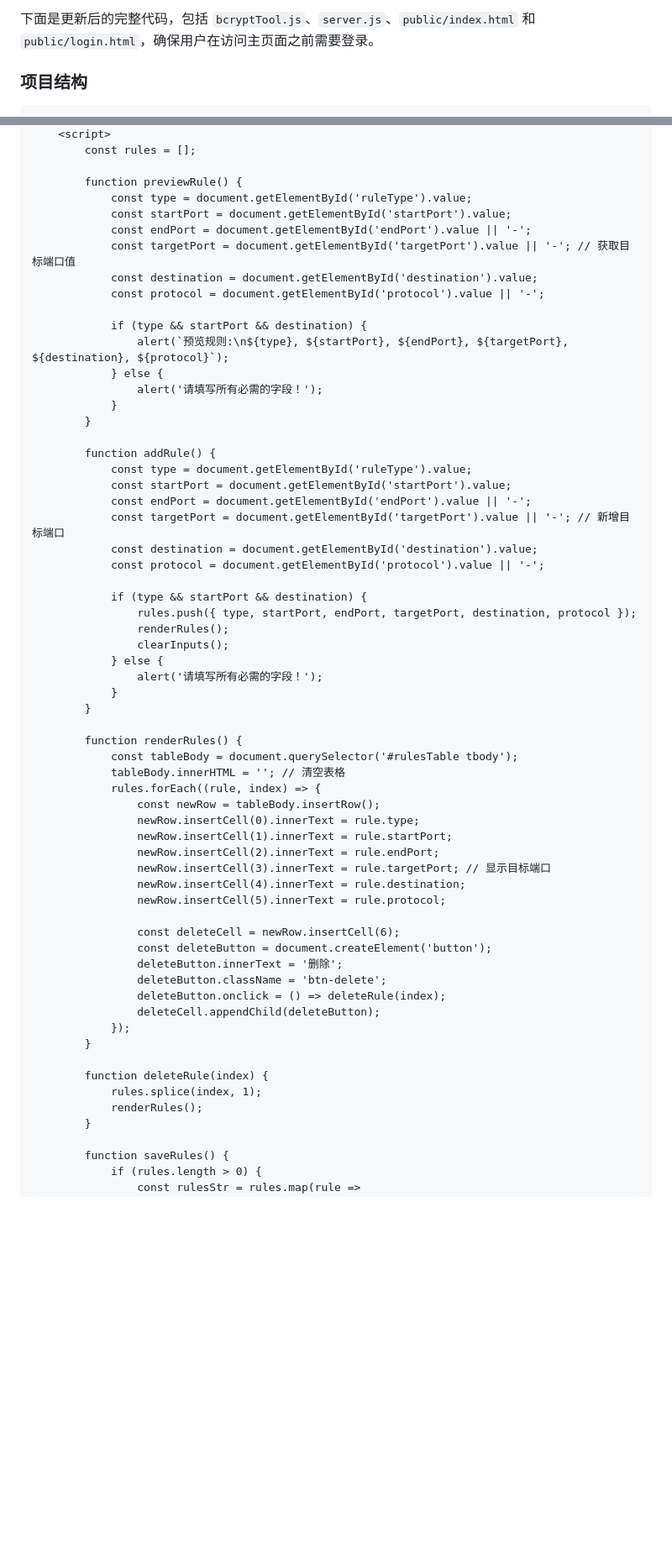
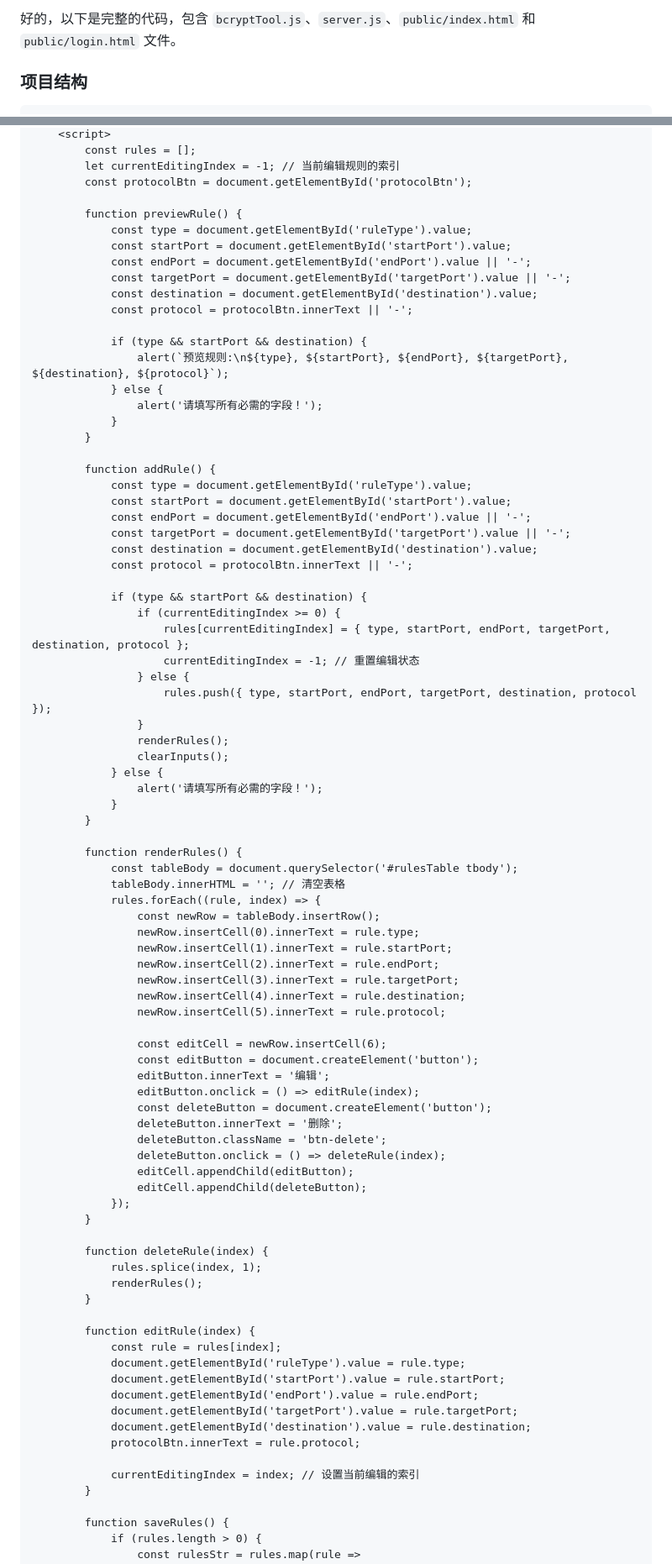
Before and after one commit to arloor/nftables-nat-rust, a Markdown page: webui/shuoming.md, 2 parts joined by grey strips. Shown at 84% size. Rendered like a GitHub page; blank space fills up the shorter version.

```diff
--- a/webui/shuoming.md
+++ b/webui/shuoming.md
@@ -1,4 +1,4 @@
-下面是更新后的完整代码，包括 `bcryptTool.js`、`server.js`、`public/index.html` 和 `public/login.html`，确保用户在访问主页面之前需要登录。
+好的，以下是完整的代码，包含 `bcryptTool.js`、`server.js`、`public/index.html` 和 `public/login.html` 文件。
 
 ### 项目结构
 
@@ -314,13 +359,15 @@ https.createServer(options, app).listen(PORT, () => {
     <script>
         const rules = [];
+        let currentEditingIndex = -1; // 当前编辑规则的索引
+        const protocolBtn = document.getElementById('protocolBtn');
 
         function previewRule() {
             const type = document.getElementById('ruleType').value;
             const startPort = document.getElementById('startPort').value;
             const endPort = document.getElementById('endPort').value || '-';
-            const targetPort = document.getElementById('targetPort').value || '-'; // 获取目标端口值
+            const targetPort = document.getElementById('targetPort').value || '-';
             const destination = document.getElementById('destination').value;
-            const protocol = document.getElementById('protocol').value || '-';
+            const protocol = protocolBtn.innerText || '-';
 
             if (type && startPort && destination) {
                 alert(`预览规则:\n${type}, ${startPort}, ${endPort}, ${targetPort}, ${destination}, ${protocol}`);
@@ -333,12 +380,17 @@ https.createServer(options, app).listen(PORT, () => {
             const type = document.getElementById('ruleType').value;
             const startPort = document.getElementById('startPort').value;
             const endPort = document.getElementById('endPort').value || '-';
-            const targetPort = document.getElementById('targetPort').value || '-'; // 新增目标端口
+            const targetPort = document.getElementById('targetPort').value || '-';
             const destination = document.getElementById('destination').value;
-            const protocol = document.getElementById('protocol').value || '-';
+            const protocol = protocolBtn.innerText || '-';
 
             if (type && startPort && destination) {
-                rules.push({ type, startPort, endPort, targetPort, destination, protocol });
+                if (currentEditingIndex >= 0) {
+                    rules[currentEditingIndex] = { type, startPort, endPort, targetPort, destination, protocol };
+                    currentEditingIndex = -1; // 重置编辑状态
+                } else {
+                    rules.push({ type, startPort, endPort, targetPort, destination, protocol });
+                }
                 renderRules();
                 clearInputs();
             } else {
@@ -354,22 +406,38 @@ https.createServer(options, app).listen(PORT, () => {
                 newRow.insertCell(0).innerText = rule.type;
                 newRow.insertCell(1).innerText = rule.startPort;
                 newRow.insertCell(2).innerText = rule.endPort;
-                newRow.insertCell(3).innerText = rule.targetPort; // 显示目标端口
+                newRow.insertCell(3).innerText = rule.targetPort;
                 newRow.insertCell(4).innerText = rule.destination;
                 newRow.insertCell(5).innerText = rule.protocol;
 
-                const deleteCell = newRow.insertCell(6);
+                const editCell = newRow.insertCell(6);
+                const editButton = document.createElement('button');
+                editButton.innerText = '编辑';
+                editButton.onclick = () => editRule(index);
                 const deleteButton = document.createElement('button');
                 deleteButton.innerText = '删除';
                 deleteButton.className = 'btn-delete';
                 deleteButton.onclick = () => deleteRule(index);
-                deleteCell.appendChild(deleteButton);
+                editCell.appendChild(editButton);
+                editCell.appendChild(deleteButton);
             });
         }
 
         function deleteRule(index) {
             rules.splice(index, 1);
             renderRules();
+        }
+
+        function editRule(index) {
+            const rule = rules[index];
+            document.getElementById('ruleType').value = rule.type;
+            document.getElementById('startPort').value = rule.startPort;
+            document.getElementById('endPort').value = rule.endPort;
+            document.getElementById('targetPort').value = rule.targetPort;
+            document.getElementById('destination').value = rule.destination;
+            protocolBtn.innerText = rule.protocol;
+
+            currentEditingIndex = index; // 设置当前编辑的索引
         }
 
         function saveRules() {
```
Also changed, not shown: other parts of webui/shuoming.md (+73 -11 lines).
